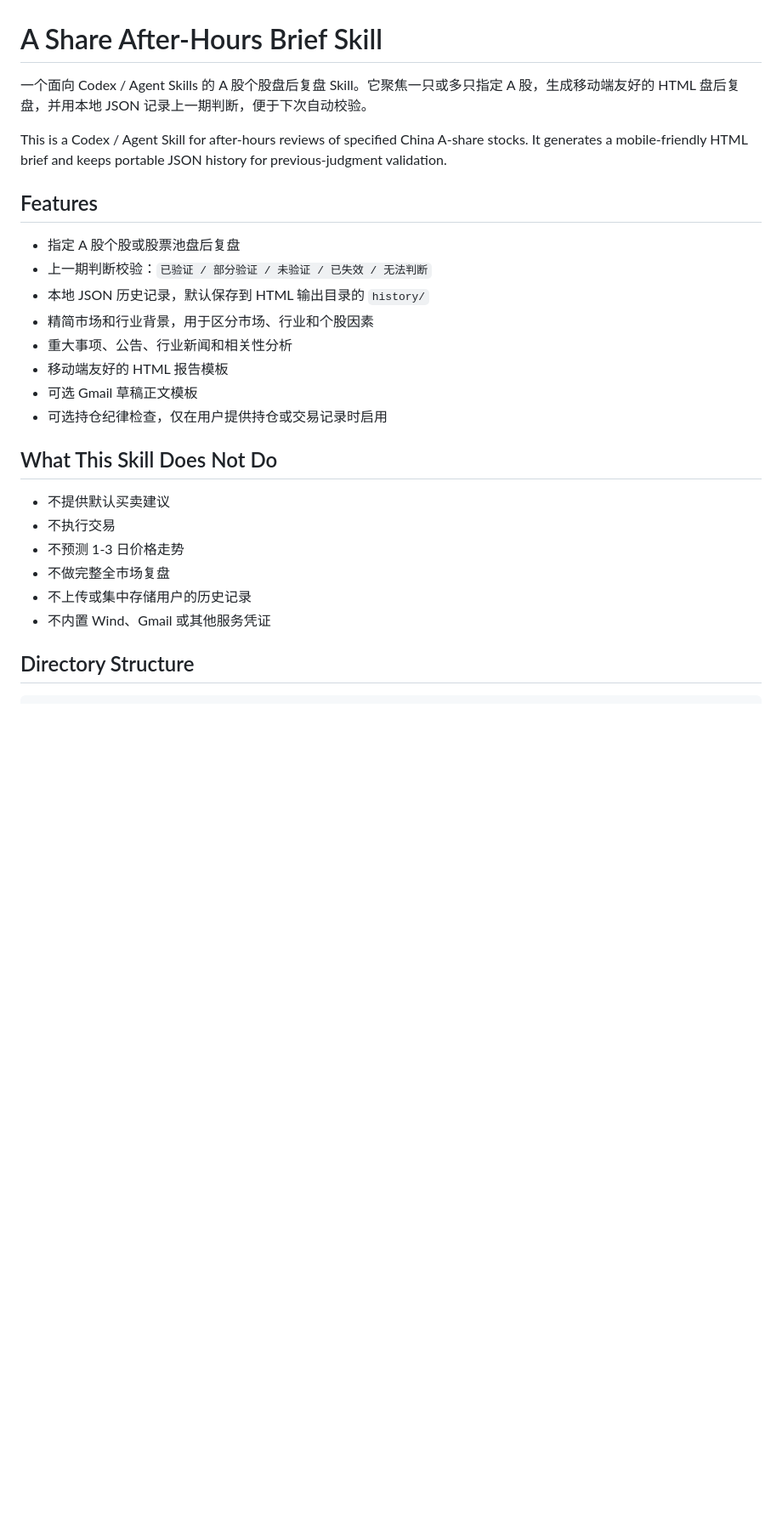
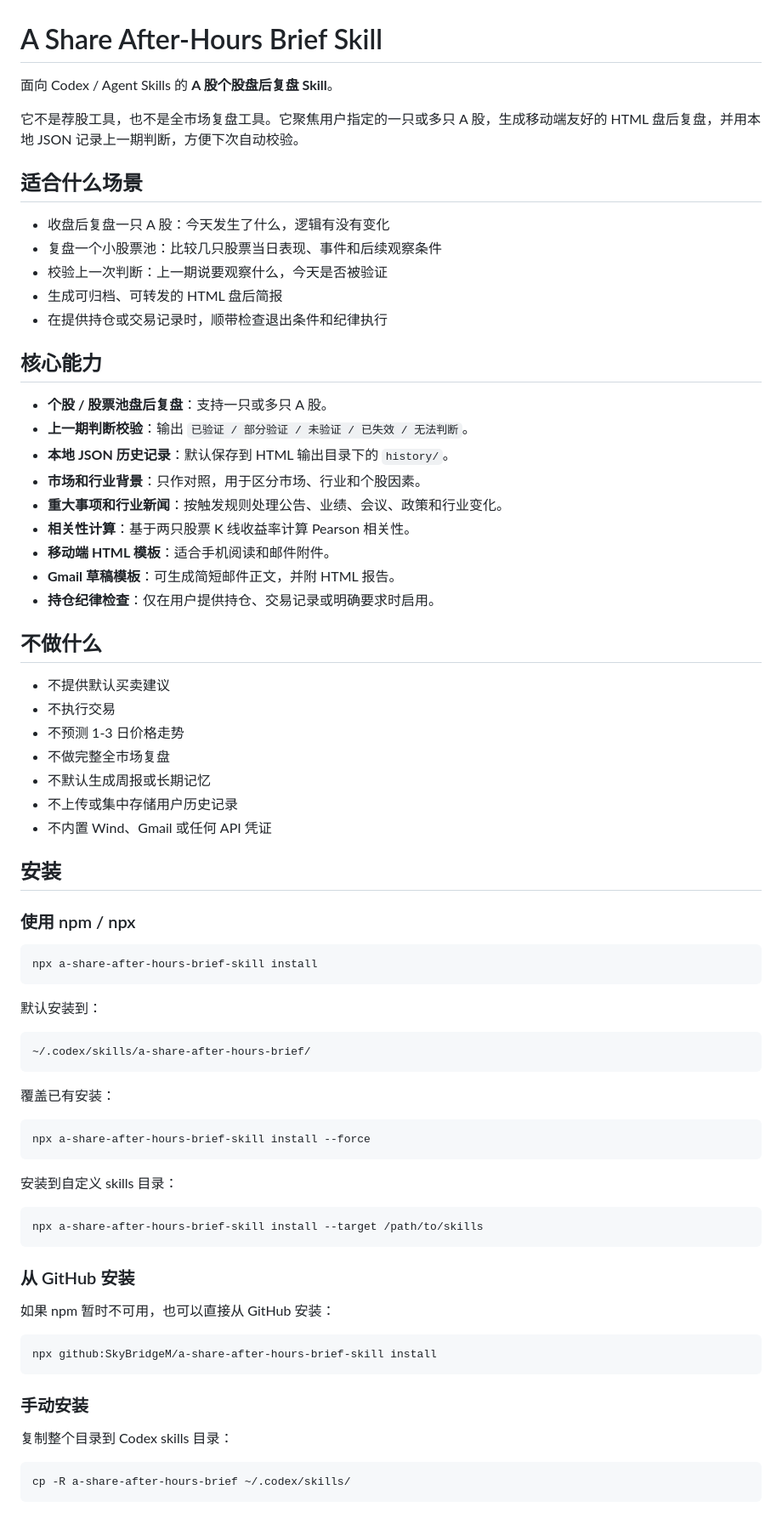
Before and after one commit to SkyBridgeM/a-share-after-hours-brief-skill, a Markdown page: README.md, the part around one of its changes. Shown at 85% size. GitHub-like rendering; blank space fills up the shorter version.

Commit message:
Improve Chinese README

````diff
--- a/README.md
+++ b/README.md
@@ -1,27 +1,78 @@
 # A Share After-Hours Brief Skill
 
-一个面向 Codex / Agent Skills 的 A 股个股盘后复盘 Skill。它聚焦一只或多只指定 A 股，生成移动端友好的 HTML 盘后复盘，并用本地 JSON 记录上一期判断，便于下次自动校验。
+面向 Codex / Agent Skills 的 **A 股个股盘后复盘 Skill**。
 
-This is a Codex / Agent Skill for after-hours reviews of specified China A-share stocks. It generates a mobile-friendly HTML brief and keeps portable JSON history for previous-judgment validation.
+它不是荐股工具，也不是全市场复盘工具。它聚焦用户指定的一只或多只 A 股，生成移动端友好的 HTML 盘后复盘，并用本地 JSON 记录上一期判断，方便下次自动校验。
 
-## Features
+## 适合什么场景
 
-- 指定 A 股个股或股票池盘后复盘
-- 上一期判断校验：`已验证 / 部分验证 / 未验证 / 已失效 / 无法判断`
-- 本地 JSON 历史记录，默认保存到 HTML 输出目录的 `history/`
-- 精简市场和行业背景，用于区分市场、行业和个股因素
-- 重大事项、公告、行业新闻和相关性分析
-- 移动端友好的 HTML 报告模板
-- 可选 Gmail 草稿正文模板
-- 可选持仓纪律检查，仅在用户提供持仓或交易记录时启用
+- 收盘后复盘一只 A 股：今天发生了什么，逻辑有没有变化
+- 复盘一个小股票池：比较几只股票当日表现、事件和后续观察条件
+- 校验上一次判断：上一期说要观察什么，今天是否被验证
+- 生成可归档、可转发的 HTML 盘后简报
+- 在提供持仓或交易记录时，顺带检查退出条件和纪律执行
 
-## What This Skill Does Not Do
+## 核心能力
+
+- **个股 / 股票池盘后复盘**：支持一只或多只 A 股。
+- **上一期判断校验**：输出 `已验证 / 部分验证 / 未验证 / 已失效 / 无法判断`。
+- **本地 JSON 历史记录**：默认保存到 HTML 输出目录下的 `history/`。
+- **市场和行业背景**：只作对照，用于区分市场、行业和个股因素。
+- **重大事项和行业新闻**：按触发规则处理公告、业绩、会议、政策和行业变化。
+- **相关性计算**：基于两只股票 K 线收益率计算 Pearson 相关性。
+- **移动端 HTML 模板**：适合手机阅读和邮件附件。
+- **Gmail 草稿模板**：可生成简短邮件正文，并附 HTML 报告。
+- **持仓纪律检查**：仅在用户提供持仓、交易记录或明确要求时启用。
+
+## 不做什么
 
 - 不提供默认买卖建议
 - 不执行交易
 - 不预测 1-3 日价格走势
 - 不做完整全市场复盘
-- 不上传或集中存储用户的历史记录
-- 不内置 Wind、Gmail 或其他服务凭证
+- 不默认生成周报或长期记忆
+- 不上传或集中存储用户历史记录
+- 不内置 Wind、Gmail 或任何 API 凭证
 
-## Directory Structure
+## 安装
+
+### 使用 npm / npx
+
+```bash
+npx a-share-after-hours-brief-skill install
+```
+
+默认安装到：
+
+```text
+~/.codex/skills/a-share-after-hours-brief/
+```
+
+覆盖已有安装：
+
+```bash
+npx a-share-after-hours-brief-skill install --force
+```
+
+安装到自定义 skills 目录：
+
+```bash
+npx a-share-after-hours-brief-skill install --target /path/to/skills
+```
+
+### 从 GitHub 安装
+
+如果 npm 暂时不可用，也可以直接从 GitHub 安装：
+
+```bash
+npx github:SkyBridgeM/a-share-after-hours-brief-skill install
+```
+
+### 手动安装
+
+复制整个目录到 Codex skills 目录：
+
+```bash
+cp -R a-share-after-hours-brief ~/.codex/skills/
+```
+
````
Also changed, not shown: other parts of README.md (+104 -84 lines).
